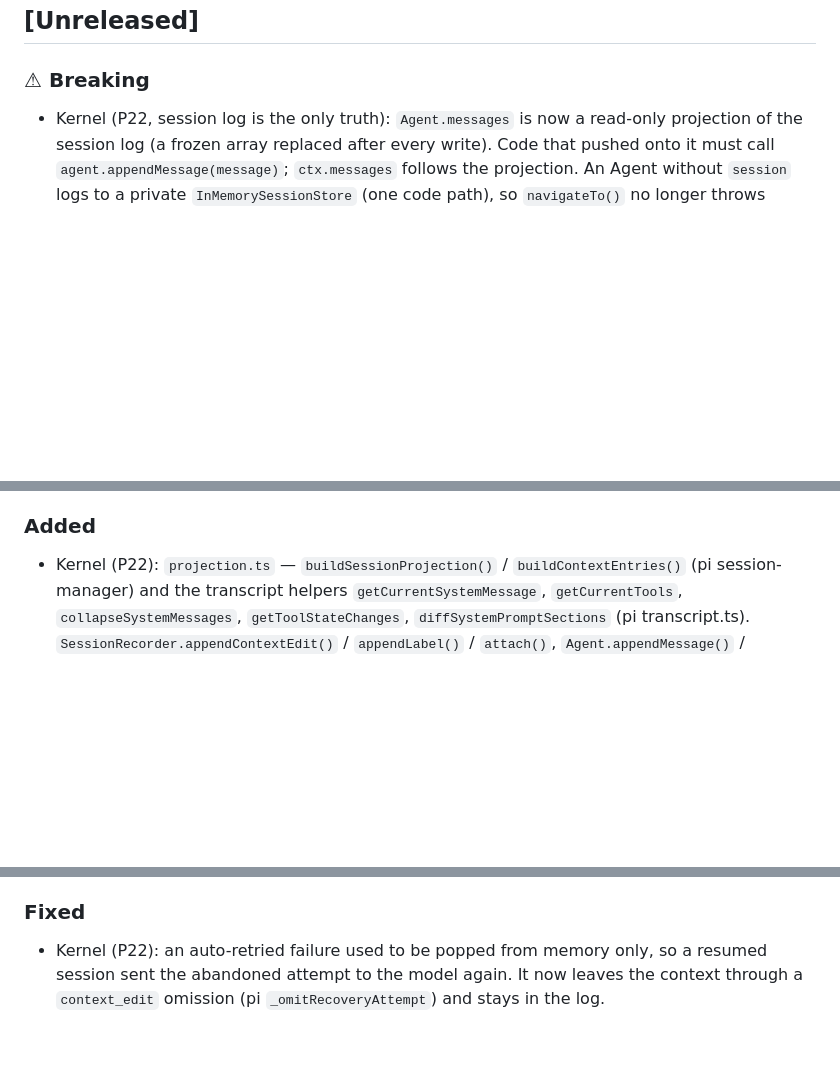
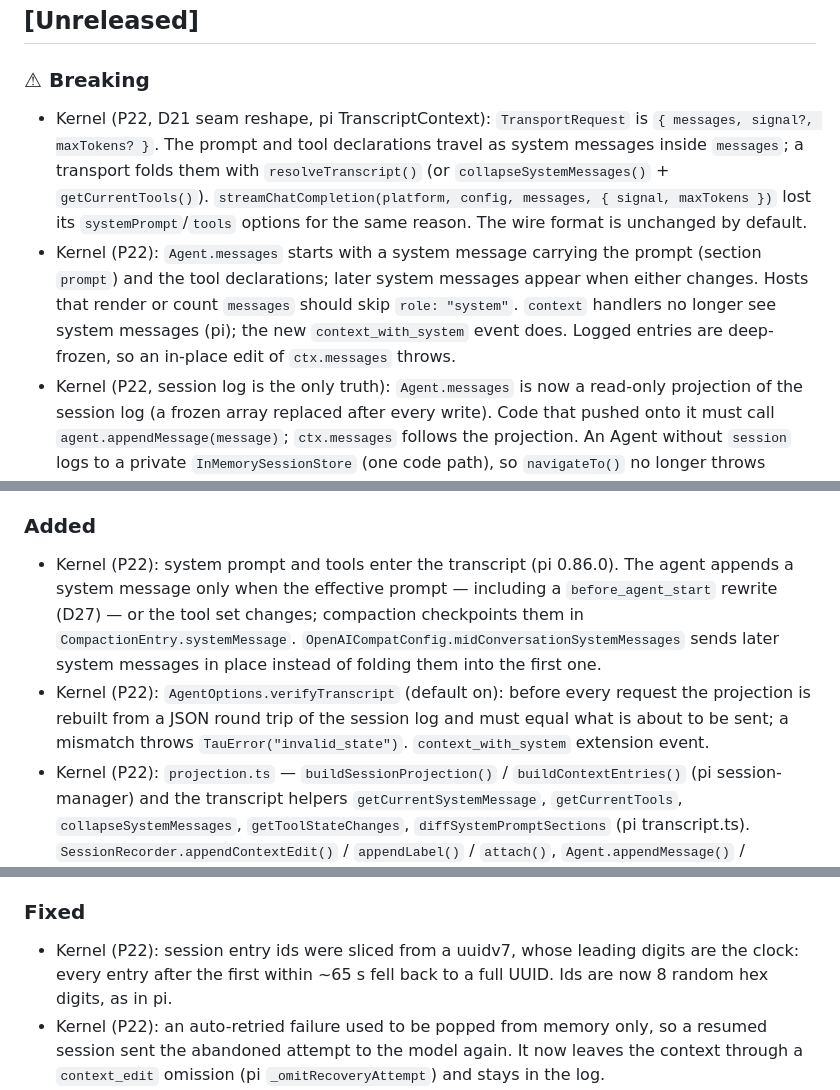
Before and after one commit to yophon/tau, a Markdown page: CHANGELOG.md, 3 parts joined by grey strips. Drawn GitHub-style; blank space fills up the shorter version.

Commit message:
docs(P22c): changelog for the transcript change
Co-Authored-By: Claude Opus 5.5 <noreply@anthropic.com>

```diff
--- a/CHANGELOG.md
+++ b/CHANGELOG.md
@@ -5,6 +5,19 @@ All notable changes to the tau packages (`@yophon/tau-*`, lockstep-versioned).
 ## [Unreleased]
 
 ### ⚠ Breaking
+- Kernel (P22, D21 seam reshape, pi TranscriptContext): `TransportRequest` is
+  `{ messages, signal?, maxTokens? }`. The prompt and tool declarations travel
+  as system messages inside `messages`; a transport folds them with
+  `resolveTranscript()` (or `collapseSystemMessages()` + `getCurrentTools()`).
+  `streamChatCompletion(platform, config, messages, { signal, maxTokens })`
+  lost its `systemPrompt`/`tools` options for the same reason. The wire format
+  is unchanged by default.
+- Kernel (P22): `Agent.messages` starts with a system message carrying the
+  prompt (section `prompt`) and the tool declarations; later system messages
+  appear when either changes. Hosts that render or count `messages` should skip
+  `role: "system"`. `context` handlers no longer see system messages (pi); the
+  new `context_with_system` event does. Logged entries are deep-frozen, so an
+  in-place edit of `ctx.messages` throws.
 - Kernel (P22, session log is the only truth): `Agent.messages` is now a
   read-only projection of the session log (a frozen array replaced after every
   write). Code that pushed onto it must call `agent.appendMessage(message)`;
@@ -61,6 +74,16 @@ All notable changes to the tau packages (`@yophon/tau-*`, lockstep-versioned).
   `--tunnel` flag (Cloudflare Quick Tunnel, no account) is the remote path.
 
 ### Added
+- Kernel (P22): system prompt and tools enter the transcript (pi 0.86.0). The
+  agent appends a system message only when the effective prompt — including a
+  `before_agent_start` rewrite (D27) — or the tool set changes; compaction
+  checkpoints them in `CompactionEntry.systemMessage`.
+  `OpenAICompatConfig.midConversationSystemMessages` sends later system
+  messages in place instead of folding them into the first one.
+- Kernel (P22): `AgentOptions.verifyTranscript` (default on): before every
+  request the projection is rebuilt from a JSON round trip of the session log
+  and must equal what is about to be sent; a mismatch throws
+  `TauError("invalid_state")`. `context_with_system` extension event.
 - Kernel (P22): `projection.ts` — `buildSessionProjection()` /
   `buildContextEntries()` (pi session-manager) and the transcript helpers
   `getCurrentSystemMessage`, `getCurrentTools`, `collapseSystemMessages`,
@@ -121,6 +144,9 @@ All notable changes to the tau packages (`@yophon/tau-*`, lockstep-versioned).
   the approval handler. Mirrors pi v0.80.3 `prepareToolCall` and pi 0.85.0.
 
 ### Fixed
+- Kernel (P22): session entry ids were sliced from a uuidv7, whose leading
+  digits are the clock: every entry after the first within ~65 s fell back to a
+  full UUID. Ids are now 8 random hex digits, as in pi.
 - Kernel (P22): an auto-retried failure used to be popped from memory only,
   so a resumed session sent the abandoned attempt to the model again. It now
   leaves the context through a `context_edit` omission (pi
```
